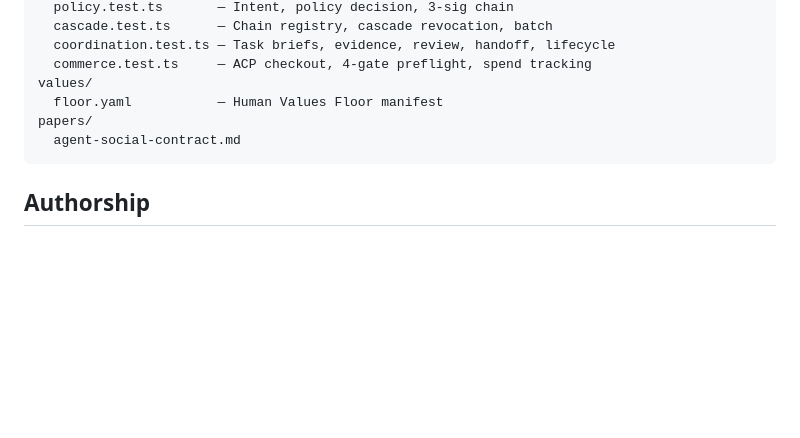
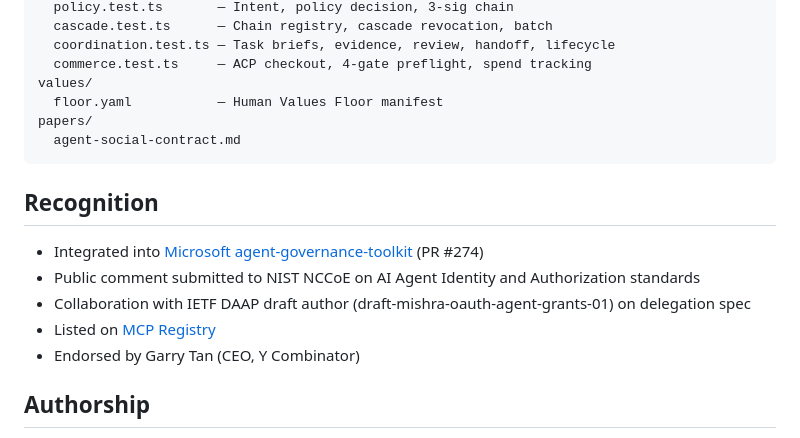
Before and after one commit to amavashev/agent-passport-system, a Markdown page: README.md, the part around the change. Drawn GitHub-style; blank space fills up the shorter version.

Commit message:
Add Recognition section: Microsoft, NIST, IETF, Garry Tan

````diff
--- a/README.md
+++ b/README.md
@@ -499,6 +499,14 @@ papers/
   agent-social-contract.md
 ```
 
+## Recognition
+
+- Integrated into [Microsoft agent-governance-toolkit](https://github.com/microsoft/agent-governance-toolkit) (PR #274)
+- Public comment submitted to NIST NCCoE on AI Agent Identity and Authorization standards
+- Collaboration with IETF DAAP draft author (draft-mishra-oauth-agent-grants-01) on delegation spec
+- Listed on [MCP Registry](https://registry.modelcontextprotocol.io)
+- Endorsed by Garry Tan (CEO, Y Combinator)
+
 ## Authorship
 
 Designed and built by **Tymofii Pidlisnyi** with AI assistance from **Claude** (Anthropic) through human-AI collaboration as described in the paper.
````
